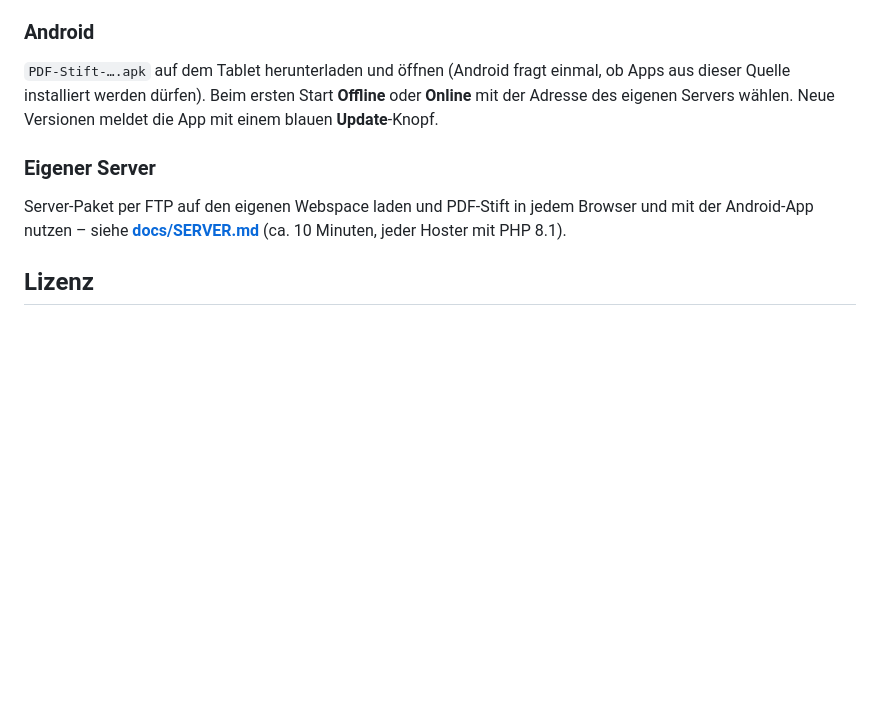
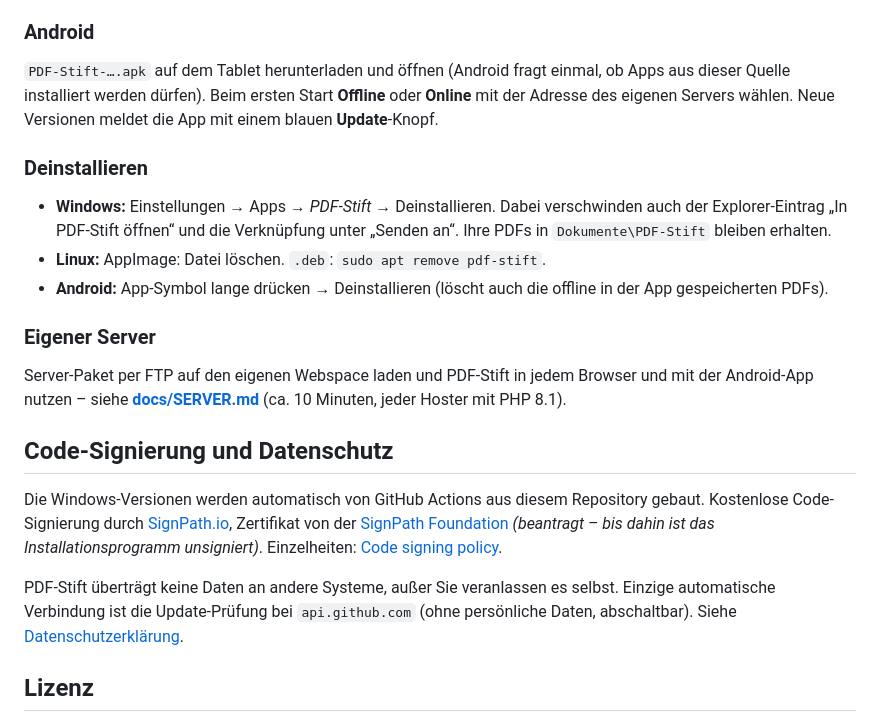
Before and after one commit to ek1-wq/pdf-stift, a Markdown page: README.de.md, the part around the change. Rendered like a GitHub page; blank space fills up the shorter version.

```diff
--- a/README.de.md
+++ b/README.de.md
@@ -47,9 +47,21 @@ Voraussetzungen: Windows 10 oder 11 (64 Bit). Für das Umwandeln von Office-Date
 
 `PDF-Stift-….apk` auf dem Tablet herunterladen und öffnen (Android fragt einmal, ob Apps aus dieser Quelle installiert werden dürfen). Beim ersten Start **Offline** oder **Online** mit der Adresse des eigenen Servers wählen. Neue Versionen meldet die App mit einem blauen **Update**-Knopf.
 
+### Deinstallieren
+
+- **Windows:** Einstellungen → Apps → *PDF-Stift* → Deinstallieren. Dabei verschwinden auch der Explorer-Eintrag „In PDF-Stift öffnen“ und die Verknüpfung unter „Senden an“. Ihre PDFs in `Dokumente\PDF-Stift` bleiben erhalten.
+- **Linux:** AppImage: Datei löschen. `.deb`: `sudo apt remove pdf-stift`.
+- **Android:** App-Symbol lange drücken → Deinstallieren (löscht auch die offline in der App gespeicherten PDFs).
+
 ### Eigener Server
 
 Server-Paket per FTP auf den eigenen Webspace laden und PDF-Stift in jedem Browser und mit der Android-App nutzen – siehe **[docs/SERVER.md](docs/SERVER.md)** (ca. 10 Minuten, jeder Hoster mit PHP 8.1).
+
+## Code-Signierung und Datenschutz
+
+Die Windows-Versionen werden automatisch von GitHub Actions aus diesem Repository gebaut. Kostenlose Code-Signierung durch [SignPath.io](https://about.signpath.io), Zertifikat von der [SignPath Foundation](https://signpath.org) *(beantragt – bis dahin ist das Installationsprogramm unsigniert)*. Einzelheiten: [Code signing policy](README.md#code-signing-policy).
+
+PDF-Stift überträgt keine Daten an andere Systeme, außer Sie veranlassen es selbst. Einzige automatische Verbindung ist die Update-Prüfung bei `api.github.com` (ohne persönliche Daten, abschaltbar). Siehe [Datenschutzerklärung](docs/PRIVACY.md).
 
 ## Lizenz
 
```
Also changed, not shown: README.md (+21 -0 lines).
